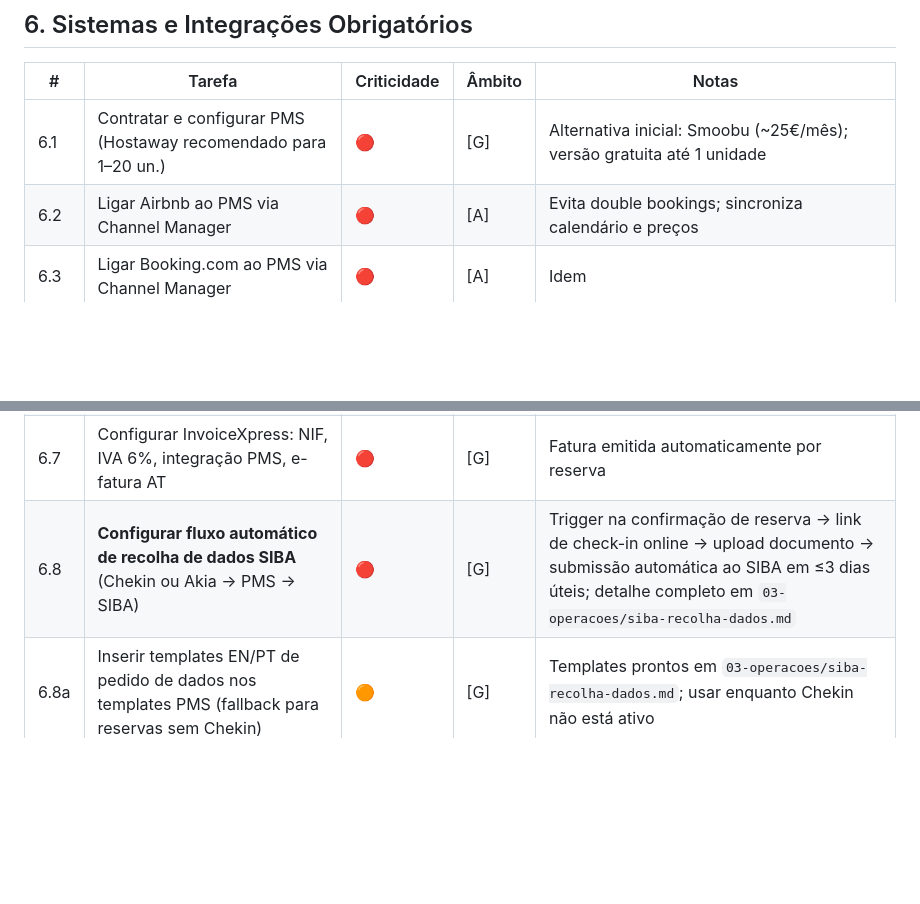
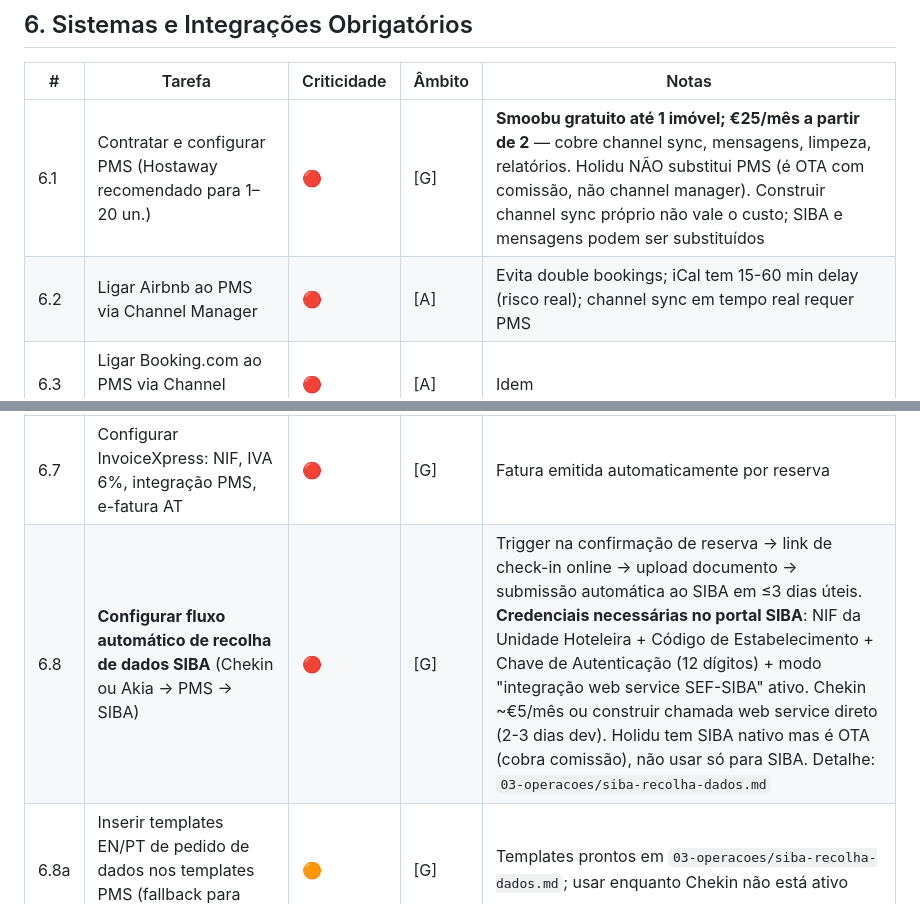
Before and after one commit to acmcgroup/portocoaststays, a Markdown page: 09-gestao-projetos/lista-tarefas-prioritarias.md, 2 parts joined by grey strips. Drawn GitHub-style; blank space fills up the shorter version.

Commit message:
docs: update SIBA/PMS notes with Holidu web service credentials and stack decision
- 6.8: add SIBA web service credentials structure (NIF + Código + Chave 12 dígitos)
- 6.8: clarify Holidu has native SIBA but is an OTA (commission), not a PMS
- 6.1: Smoobu free tier up to 1 property; channel sync cannot be self-built cheaply
- 6.2: note iCal 15-60min delay risk vs real-time channel manager

```diff
--- a/09-gestao-projetos/lista-tarefas-prioritarias.md
+++ b/09-gestao-projetos/lista-tarefas-prioritarias.md
@@ -125,14 +125,14 @@ O **número de registo** (ex.: `AL/Porto/…`) **não é emitido pelo cliente à
 
 | # | Tarefa | Criticidade | Âmbito | Notas |
 |---|--------|-------------|--------|-------|
-| 6.1 | Contratar e configurar PMS (Hostaway recomendado para 1–20 un.) | 🔴 | [G] | Alternativa inicial: Smoobu (~25€/mês); versão gratuita até 1 unidade |
-| 6.2 | Ligar Airbnb ao PMS via Channel Manager | 🔴 | [A] | Evita double bookings; sincroniza calendário e preços |
+| 6.1 | Contratar e configurar PMS (Hostaway recomendado para 1–20 un.) | 🔴 | [G] | **Smoobu gratuito até 1 imóvel; €25/mês a partir de 2** — cobre channel sync, mensagens, limpeza, relatórios. Holidu NÃO substitui PMS (é OTA com comissão, não channel manager). Construir channel sync próprio não vale o custo; SIBA e mensagens podem ser substituídos |
+| 6.2 | Ligar Airbnb ao PMS via Channel Manager | 🔴 | [A] | Evita double bookings; iCal tem 15-60 min delay (risco real); channel sync em tempo real requer PMS |
 | 6.3 | Ligar Booking.com ao PMS via Channel Manager | 🔴 | [A] | Idem |
 | 6.4 | Configurar sequência de 9 mensagens automáticas no PMS | 🔴 | [A] | De confirmação de reserva até pedido de review; configurar 1x |
 | 6.5 | Configurar notificação automática de limpeza pós-checkout (PMS → WhatsApp) | 🔴 | [A] | Sem isto, a coordenação de limpeza é manual e falha |
 | 6.6 | Configurar Pricelabs com preço base, mínimo, máximo e regras sazonais | 🔴 | [A] | +20–30% de receita vs preço fixo; rever semanalmente |
 | 6.7 | Configurar InvoiceXpress: NIF, IVA 6%, integração PMS, e-fatura AT | 🔴 | [G] | Fatura emitida automaticamente por reserva |
-| 6.8 | **Configurar fluxo automático de recolha de dados SIBA** (Chekin ou Akia → PMS → SIBA) | 🔴 | [G] | Trigger na confirmação de reserva → link de check-in online → upload documento → submissão automática ao SIBA em ≤3 dias úteis; detalhe completo em `03-operacoes/siba-recolha-dados.md` |
+| 6.8 | **Configurar fluxo automático de recolha de dados SIBA** (Chekin ou Akia → PMS → SIBA) | 🔴 | [G] | Trigger na confirmação de reserva → link de check-in online → upload documento → submissão automática ao SIBA em ≤3 dias úteis. **Credenciais necessárias no portal SIBA**: NIF da Unidade Hoteleira + Código de Estabelecimento + Chave de Autenticação (12 dígitos) + modo "integração web service SEF-SIBA" ativo. Chekin ~€5/mês ou construir chamada web service direto (2-3 dias dev). Holidu tem SIBA nativo mas é OTA (cobra comissão), não usar só para SIBA. Detalhe: `03-operacoes/siba-recolha-dados.md` |
 | 6.8a | Inserir templates EN/PT de pedido de dados nos templates PMS (fallback para reservas sem Chekin) | 🟠 | [G] | Templates prontos em `03-operacoes/siba-recolha-dados.md`; usar enquanto Chekin não está ativo |
 | 6.9 | Criar guia digital do apartamento (código porta, WiFi, eletrodomésticos, regras, emergências) | 🔴 | [A] | Notion, PDF ou funcionalidade nativa do PMS; enviado automaticamente D-1 |
 | 6.10 | Criar grupo WhatsApp de operações (gestora + equipa limpeza) | 🔴 | [A] | Canal de controlo fotográfico pós-limpeza |
```
